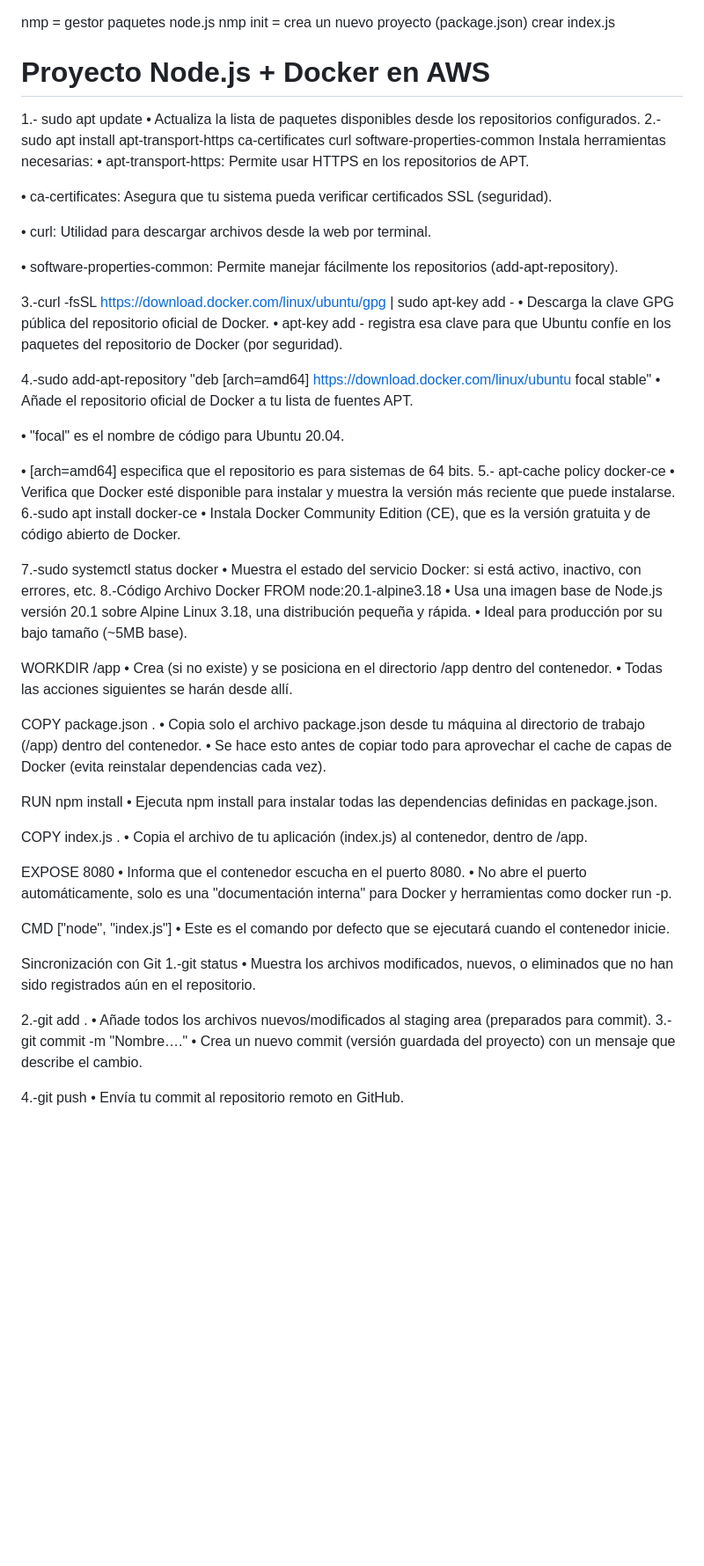
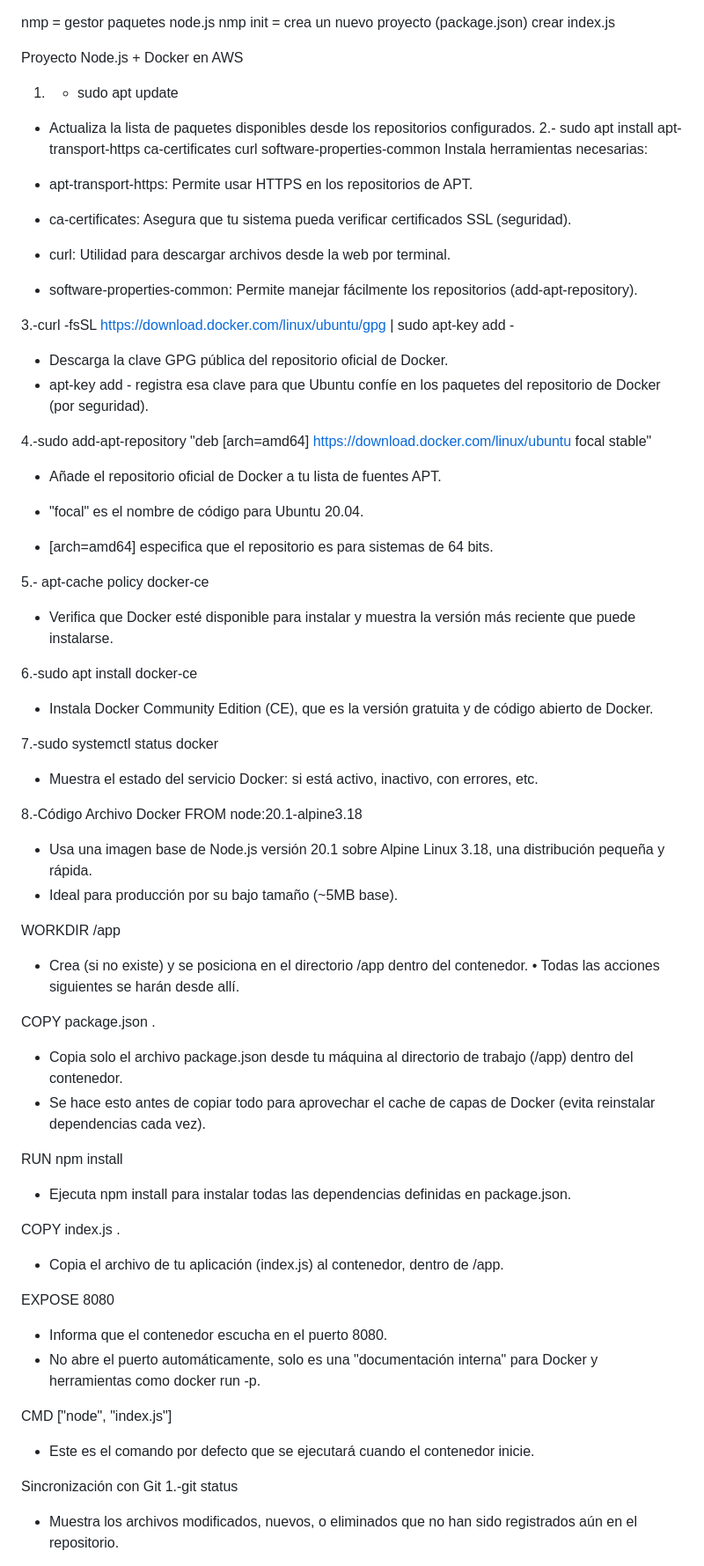
Before and after one commit to AndresGordillo17/Herramientas, a Markdown page: Backend/Readme.md, the part around the change printed below. Shown: that part at 88% size. GitHub-like rendering; blank space fills up the shorter version.

```diff
--- a/Backend/Readme.md
+++ b/Backend/Readme.md
@@ -3,76 +3,75 @@ nmp init = crea un nuevo proyecto (package.json)
 crear index.js
 
 
+Proyecto Node.js + Docker en AWS
 
+1. - sudo apt update
+- Actualiza la lista de paquetes disponibles desde los repositorios configurados. 2.- sudo apt install apt-transport-https ca-certificates curl software-properties-common Instala herramientas necesarias:
+- apt-transport-https: Permite usar HTTPS en los repositorios de APT.
 
-# Proyecto Node.js + Docker en AWS
+- ca-certificates: Asegura que tu sistema pueda verificar certificados SSL (seguridad).
 
+- curl: Utilidad para descargar archivos desde la web por terminal.
 
+- software-properties-common: Permite manejar fácilmente los repositorios (add-apt-repository).
 
-1.- sudo apt update
-•	Actualiza la lista de paquetes disponibles desde los repositorios configurados.
-2.- sudo apt install apt-transport-https ca-certificates curl software-properties-common
-Instala herramientas necesarias:
-•	apt-transport-https: Permite usar HTTPS en los repositorios de APT.
+3\.-curl -fsSL https://download.docker.com/linux/ubuntu/gpg | sudo apt-key add -
 
-•	ca-certificates: Asegura que tu sistema pueda verificar certificados SSL (seguridad).
+- Descarga la clave GPG pública del repositorio oficial de Docker.
+- apt-key add - registra esa clave para que Ubuntu confíe en los paquetes del repositorio de Docker (por seguridad).
 
-•	curl: Utilidad para descargar archivos desde la web por terminal.
+4\.-sudo add-apt-repository "deb [arch=amd64] https://download.docker.com/linux/ubuntu focal stable"
 
-•	software-properties-common: Permite manejar fácilmente los repositorios (add-apt-repository).
+- Añade el repositorio oficial de Docker a tu lista de fuentes APT.
 
-3.-curl -fsSL https://download.docker.com/linux/ubuntu/gpg | sudo apt-key add -
-•	Descarga la clave GPG pública del repositorio oficial de Docker.
-•	apt-key add - registra esa clave para que Ubuntu confíe en los paquetes del repositorio de Docker (por seguridad).
+- "focal" es el nombre de código para Ubuntu 20.04.
 
-4.-sudo add-apt-repository "deb [arch=amd64] https://download.docker.com/linux/ubuntu focal stable"
-•	Añade el repositorio oficial de Docker a tu lista de fuentes APT.
+- [arch=amd64] especifica que el repositorio es para sistemas de 64 bits.
 
-•	"focal" es el nombre de código para Ubuntu 20.04.
+5\.- apt-cache policy docker-ce
 
-•	[arch=amd64] especifica que el repositorio es para sistemas de 64 bits.
-5.- apt-cache policy docker-ce
-•	Verifica que Docker esté disponible para instalar y muestra la versión más reciente que puede instalarse.
-6.-sudo apt install docker-ce
-•	Instala Docker Community Edition (CE), que es la versión gratuita y de código abierto de Docker.
+- Verifica que Docker esté disponible para instalar y muestra la versión más reciente que puede instalarse.
 
-7.-sudo systemctl status docker
-•	Muestra el estado del servicio Docker: si está activo, inactivo, con errores, etc.
-8.-Código Archivo Docker
-FROM node:20.1-alpine3.18
-•	Usa una imagen base de Node.js versión 20.1 sobre Alpine Linux 3.18, una distribución pequeña y rápida.
-•	Ideal para producción por su bajo tamaño (~5MB base).
+6\.-sudo apt install docker-ce
+
+- Instala Docker Community Edition (CE), que es la versión gratuita y de código abierto de Docker.
+
+7\.-sudo systemctl status docker
+
+- Muestra el estado del servicio Docker: si está activo, inactivo, con errores, etc.
+
+8\.-Código Archivo Docker FROM node:20.1-alpine3.18
+
+- Usa una imagen base de Node.js versión 20.1 sobre Alpine Linux 3.18, una distribución pequeña y rápida.
+- Ideal para producción por su bajo tamaño (~5MB base).
 
 WORKDIR /app
-•	Crea (si no existe) y se posiciona en el directorio /app dentro del contenedor.
-•	Todas las acciones siguientes se harán desde allí.
+
+- Crea (si no existe) y se posiciona en el directorio /app dentro del contenedor. • Todas las acciones siguientes se harán desde allí.
 
 COPY package.json .
-•	Copia solo el archivo package.json desde tu máquina al directorio de trabajo (/app) dentro del contenedor.
-•	Se hace esto antes de copiar todo para aprovechar el cache de capas de Docker (evita reinstalar dependencias cada vez).
+
+- Copia solo el archivo package.json desde tu máquina al directorio de trabajo (/app) dentro del contenedor.
+- Se hace esto antes de copiar todo para aprovechar el cache de capas de Docker (evita reinstalar dependencias cada vez).
 
 RUN npm install
-•	Ejecuta npm install para instalar todas las dependencias definidas en package.json.
+
+- Ejecuta npm install para instalar todas las dependencias definidas en package.json.
 
 COPY index.js .
-•	Copia el archivo de tu aplicación (index.js) al contenedor, dentro de /app.
+
+- Copia el archivo de tu aplicación (index.js) al contenedor, dentro de /app.
 
 EXPOSE 8080
-•	Informa que el contenedor escucha en el puerto 8080.
-•	No abre el puerto automáticamente, solo es una "documentación interna" para Docker y herramientas como docker run -p.
+
+- Informa que el contenedor escucha en el puerto 8080.
+- No abre el puerto automáticamente, solo es una "documentación interna" para Docker y herramientas como docker run -p.
 
 CMD ["node", "index.js"]
-•	Este es el comando por defecto que se ejecutará cuando el contenedor inicie.
 
-Sincronización con Git
-1.-git status
-•	Muestra los archivos modificados, nuevos, o eliminados que no han sido registrados aún en el repositorio.
+- Este es el comando por defecto que se ejecutará cuando el contenedor inicie.
 
-2.-git add .
-•	Añade todos los archivos nuevos/modificados al staging area (preparados para commit).
-3.-git commit -m "Nombre…."
-•	Crea un nuevo commit (versión guardada del proyecto) con un mensaje que describe el cambio.
+Sincronización con Git 1.-git status
 
-4.-git push
-•	Envía tu commit al repositorio remoto en GitHub.
+- Muestra los archivos modificados, nuevos, o eliminados que no han sido registrados aún en el repositorio.
 
```
Also changed, not shown: other parts of Backend/Readme.md (+21 -10 lines).
